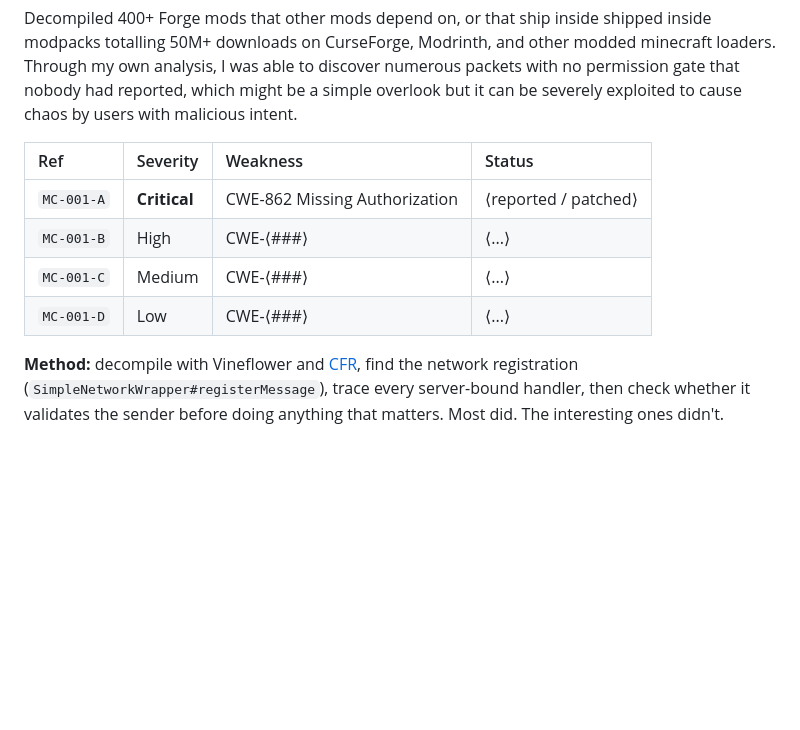
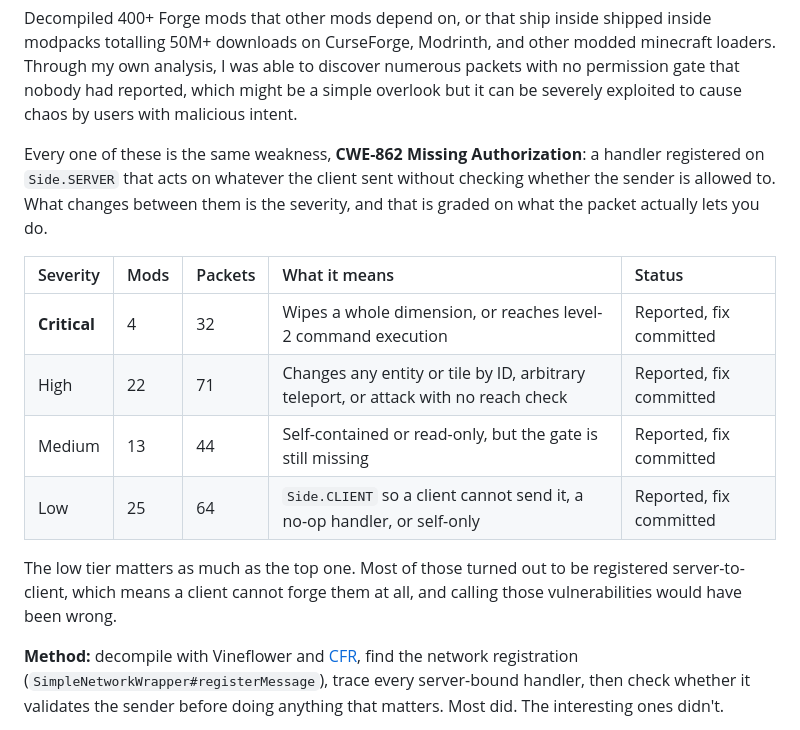
Before and after one commit to banyourself/banyourself.github.io, a Markdown page: PROFILE-README.md, the part around the change. Drawn GitHub-style; folded sections open; blank space fills up the shorter version.

Commit message:
Replace the stale MC-001 findings table with real severity tiers

```diff
--- a/PROFILE-README.md
+++ b/PROFILE-README.md
@@ -46,12 +46,21 @@ numerous packets with no permission gate that nobody had reported, which might b
 a simple overlook but it can be severely exploited to cause chaos by users with
 malicious intent.
 
-| Ref | Severity | Weakness | Status |
-|:--|:--|:--|:--|
-| `MC-001-A` | **Critical** | CWE-862 Missing Authorization | ⟨reported / patched⟩ |
-| `MC-001-B` | High | CWE-⟨###⟩ | ⟨...⟩ |
-| `MC-001-C` | Medium | CWE-⟨###⟩ | ⟨...⟩ |
-| `MC-001-D` | Low | CWE-⟨###⟩ | ⟨...⟩ |
+Every one of these is the same weakness, **CWE-862 Missing Authorization**: a handler
+registered on `Side.SERVER` that acts on whatever the client sent without checking whether
+the sender is allowed to. What changes between them is the severity, and that is graded on
+what the packet actually lets you do.
+
+| Severity | Mods | Packets | What it means | Status |
+|:--|:--|:--|:--|:--|
+| **Critical** | 4 | 32 | Wipes a whole dimension, or reaches level-2 command execution | Reported, fix committed |
+| High | 22 | 71 | Changes any entity or tile by ID, arbitrary teleport, or attack with no reach check | Reported, fix committed |
+| Medium | 13 | 44 | Self-contained or read-only, but the gate is still missing | Reported, fix committed |
+| Low | 25 | 64 | `Side.CLIENT` so a client cannot send it, a no-op handler, or self-only | Reported, fix committed |
+
+The low tier matters as much as the top one. Most of those turned out to be registered
+server-to-client, which means a client cannot forge them at all, and calling those
+vulnerabilities would have been wrong.
 
 **Method:** decompile with Vineflower and [CFR](https://github.com/leibnitz27/cfr), find the network registration
 (`SimpleNetworkWrapper#registerMessage`), trace every server-bound handler, then
```
